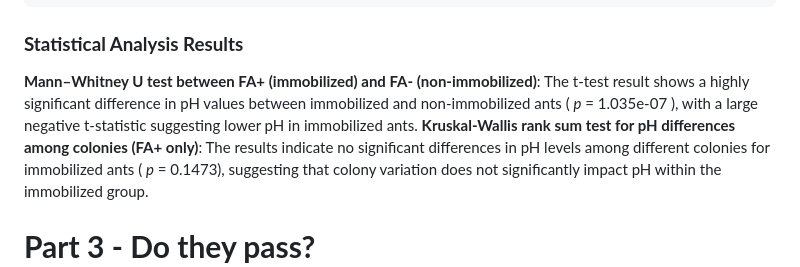
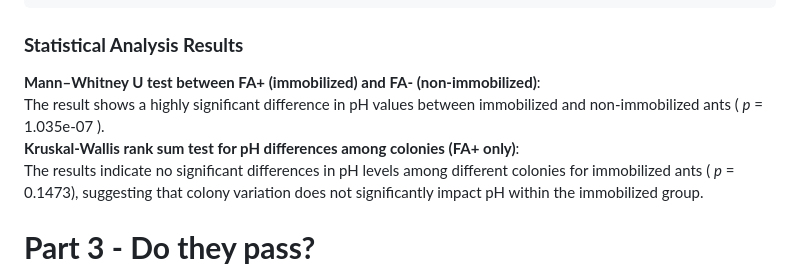
Before and after one commit to iliapopov17/R-mini-projects, a Markdown page: 01_Ant_microbiomes/README.md, the part around the change. Drawn GitHub-style.

```diff
--- a/01_Ant_microbiomes/README.md
+++ b/01_Ant_microbiomes/README.md
@@ -442,9 +442,9 @@ p-value = 0.1473
 
 ### **Statistical Analysis Results**
 
-**Mann–Whitney U test between FA+ (immobilized) and FA- (non-immobilized)**:
-The t-test result shows a highly significant difference in pH values between immobilized and non-immobilized ants ( _p_ = 1.035e-07 ), with a large negative t-statistic suggesting lower pH in immobilized ants.
-**Kruskal-Wallis rank sum test for pH differences among colonies (FA+ only)**:
+**Mann–Whitney U test between FA+ (immobilized) and FA- (non-immobilized)**:<br>
+The result shows a highly significant difference in pH values between immobilized and non-immobilized ants ( _p_ = 1.035e-07 ).<br>
+**Kruskal-Wallis rank sum test for pH differences among colonies (FA+ only)**:<br>
 The results indicate no significant differences in pH levels among different colonies for immobilized ants ( _p_ = 0.1473), suggesting that colony variation does not significantly impact pH within the immobilized group.
 
 # **Part 3 - Do they pass?**
```
